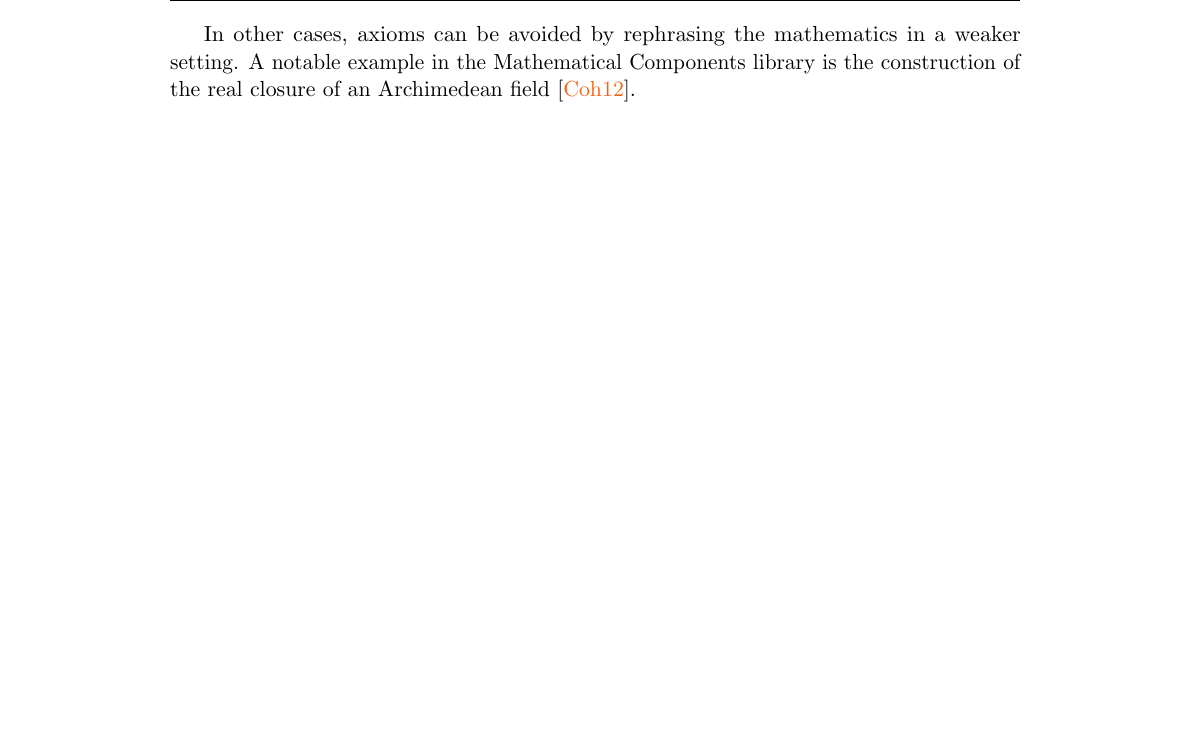
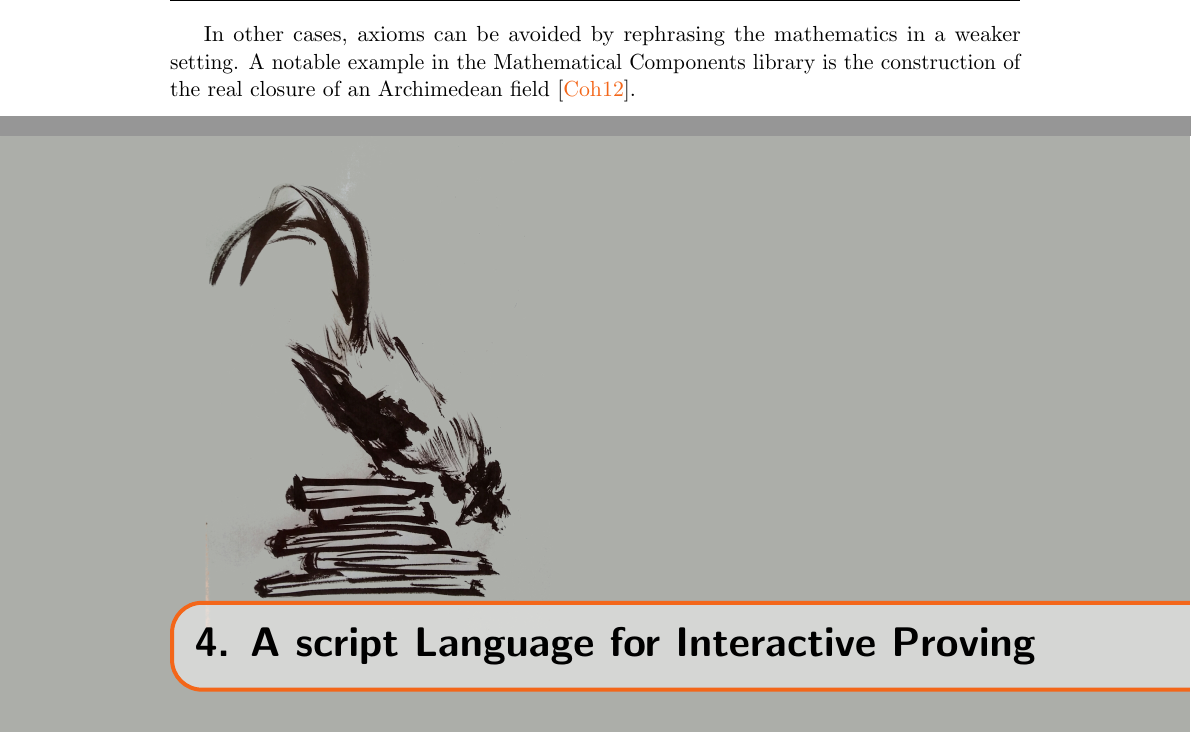
Before and after one commit to math-comp/mcb, a LaTeX thesis (tex/main.tex, which reads tex/chProofLanguage.tex): part of page 91 of 193 before the commit and two parts of pages 91 and 93 of 195 after it, the two joined at a grey line, cut so that both start at the same text, the shorter picture padded with empty space. Compiled offline with pdfLaTeX.

Commit message:
Placeholder for a chapter for the tactic language.

```diff
--- /dev/null
+++ b/tex/chProofLanguage.tex
@@ -0,0 +1 @@
+\chapter{A script Language for Interactive Proving}{}
```
Also changed, not shown: tex/main.tex (+1 -0 lines).
